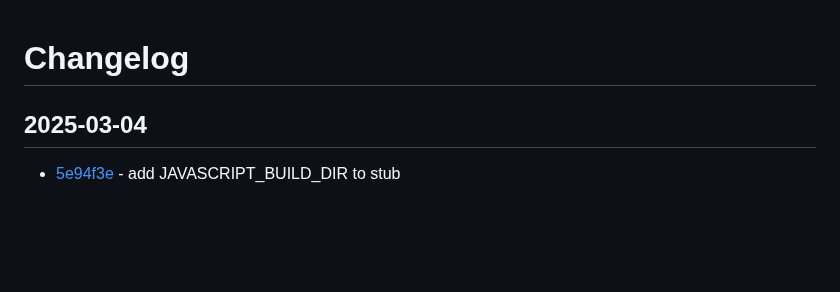
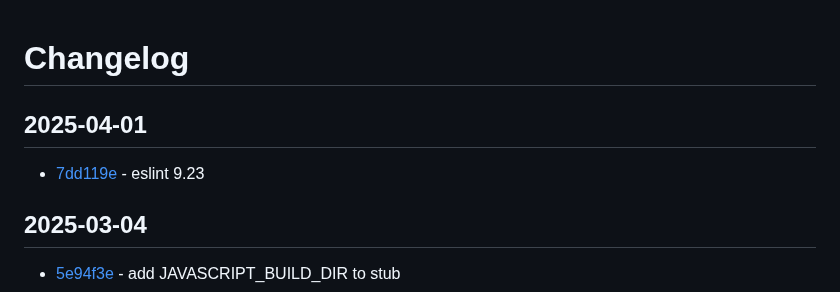
Before and after one commit to craigahobbs/javascript-build, a Markdown page: CHANGELOG.md, the part around the change. Rendered like a GitHub page; blank space fills up the shorter version.

Commit message:
update changelog

```diff
--- a/CHANGELOG.md
+++ b/CHANGELOG.md
@@ -1,4 +1,8 @@
 # Changelog
+
+## 2025-04-01
+
+- [7dd119e](https://github.com/craigahobbs/javascript-build/commit/7dd119e) - eslint 9.23
 
 ## 2025-03-04
 
```
